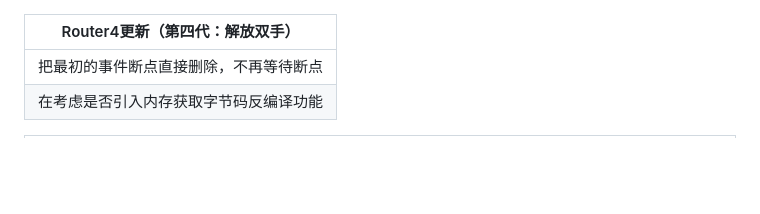
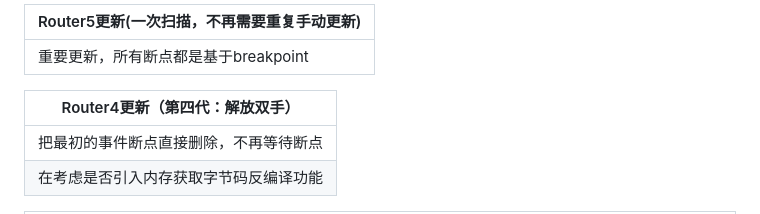
Before and after one commit to kyo-w/router-router, a Markdown page: UPDATE.md, the part around the change. Drawn GitHub-style; blank space fills up the shorter version.

```diff
--- a/UPDATE.md
+++ b/UPDATE.md
@@ -1,3 +1,6 @@
+|Router5更新(一次扫描，不再需要重复手动更新)|
+|-------------------------|
+|重要更新，所有断点都是基于breakpoint|
 
 | Router4更新（第四代：解放双手） |
 | ------------------- |
```
Also changed, not shown: README.md (+9 -10 lines), img/1.jpg, img/2.jpg, img/3.jpg (deleted).
